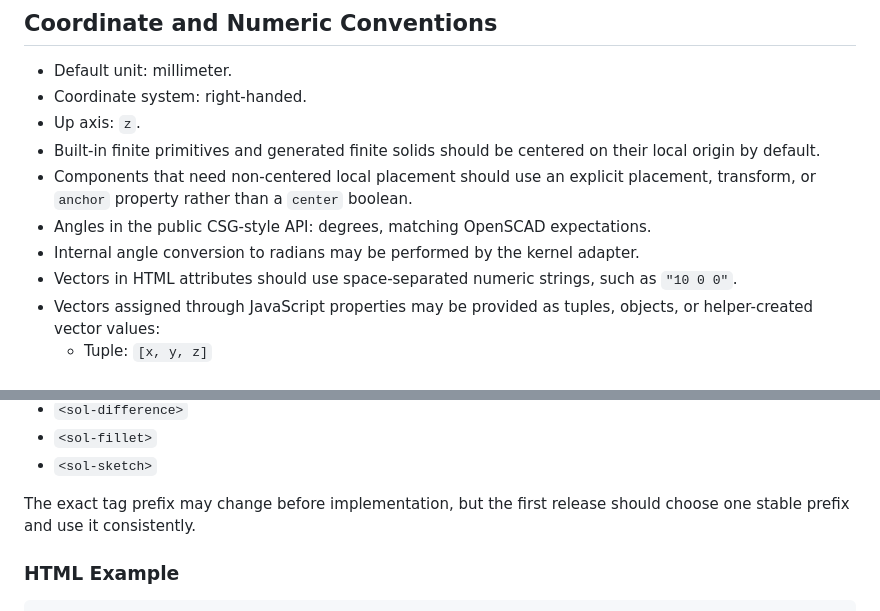
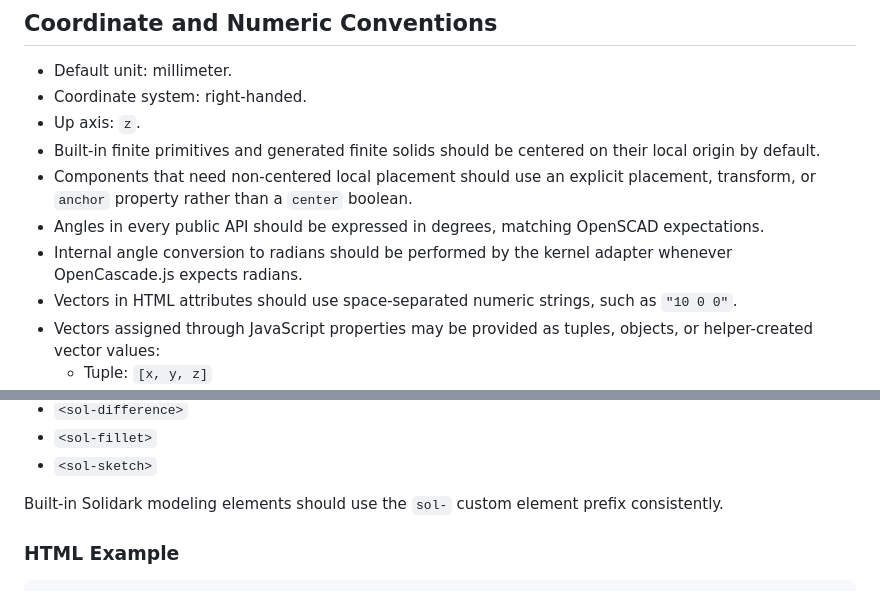
Before and after one commit to librark/solidark, a Markdown page: docs/specification.md, 2 parts joined by grey strips. GitHub-like rendering.

```diff
--- a/docs/specification.md
+++ b/docs/specification.md
@@ -139,8 +139,10 @@ hidden in individual operations.
   their local origin by default.
 - Components that need non-centered local placement should use an explicit
   placement, transform, or `anchor` property rather than a `center` boolean.
-- Angles in the public CSG-style API: degrees, matching OpenSCAD expectations.
-- Internal angle conversion to radians may be performed by the kernel adapter.
+- Angles in every public API should be expressed in degrees, matching OpenSCAD
+  expectations.
+- Internal angle conversion to radians should be performed by the kernel adapter
+  whenever OpenCascade.js expects radians.
 - Vectors in HTML attributes should use space-separated numeric strings, such as
   `"10 0 0"`.
 - Vectors assigned through JavaScript properties may be provided as tuples,
@@ -188,8 +190,8 @@ Built-in modeling concepts should be represented by custom elements:
 - `<sol-fillet>`
 - `<sol-sketch>`
 
-The exact tag prefix may change before implementation, but the first release
-should choose one stable prefix and use it consistently.
+Built-in Solidark modeling elements should use the `sol-` custom element prefix
+consistently.
 
 ### HTML Example
 
```
Also changed, not shown: other parts of docs/specification.md (+51 -33 lines).
